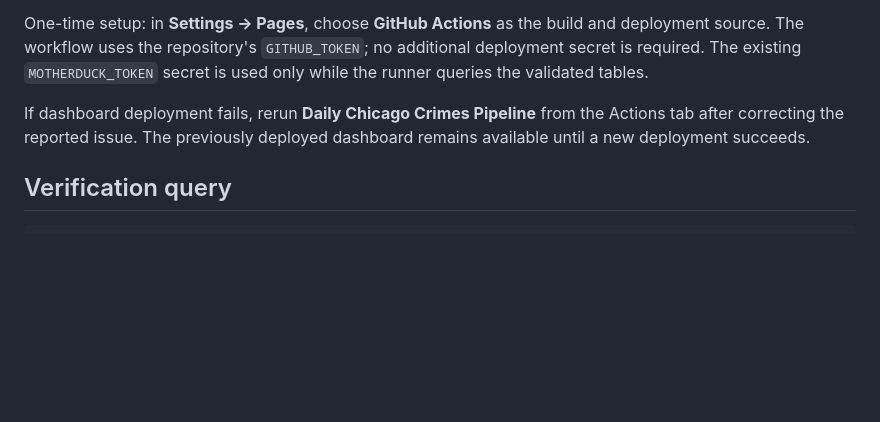
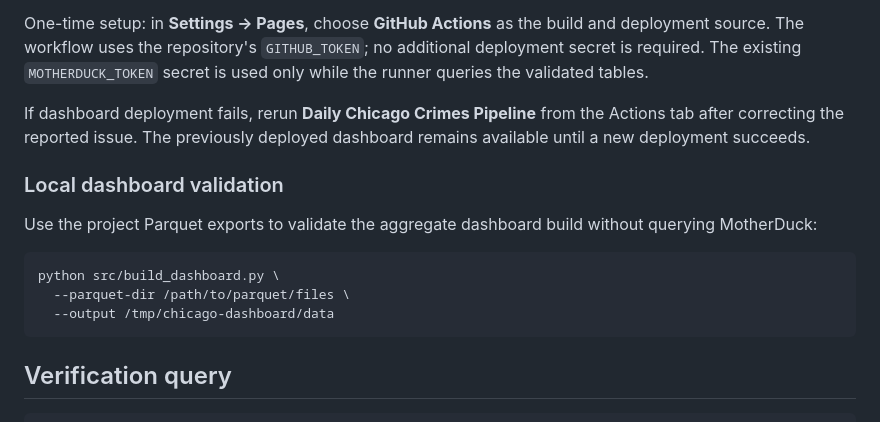
Before and after one commit to Pranjal677504/chicago_crimes_data_pipeline, a Markdown page: docs/operations.md, the part around the change. Rendered like a GitHub page; blank space fills up the shorter version.

````diff
--- a/docs/operations.md
+++ b/docs/operations.md
@@ -33,6 +33,16 @@ One-time setup: in **Settings → Pages**, choose **GitHub Actions** as the buil
 
 If dashboard deployment fails, rerun **Daily Chicago Crimes Pipeline** from the Actions tab after correcting the reported issue. The previously deployed dashboard remains available until a new deployment succeeds.
 
+### Local dashboard validation
+
+Use the project Parquet exports to validate the aggregate dashboard build without querying MotherDuck:
+
+```bash
+python src/build_dashboard.py \
+  --parquet-dir /path/to/parquet/files \
+  --output /tmp/chicago-dashboard/data
+```
+
 ## Verification query
 
 ```sql
````
Also changed, not shown: README.md (+38 -22 lines), docs/assets/dashboard-overview.png (added), 2 other files.
